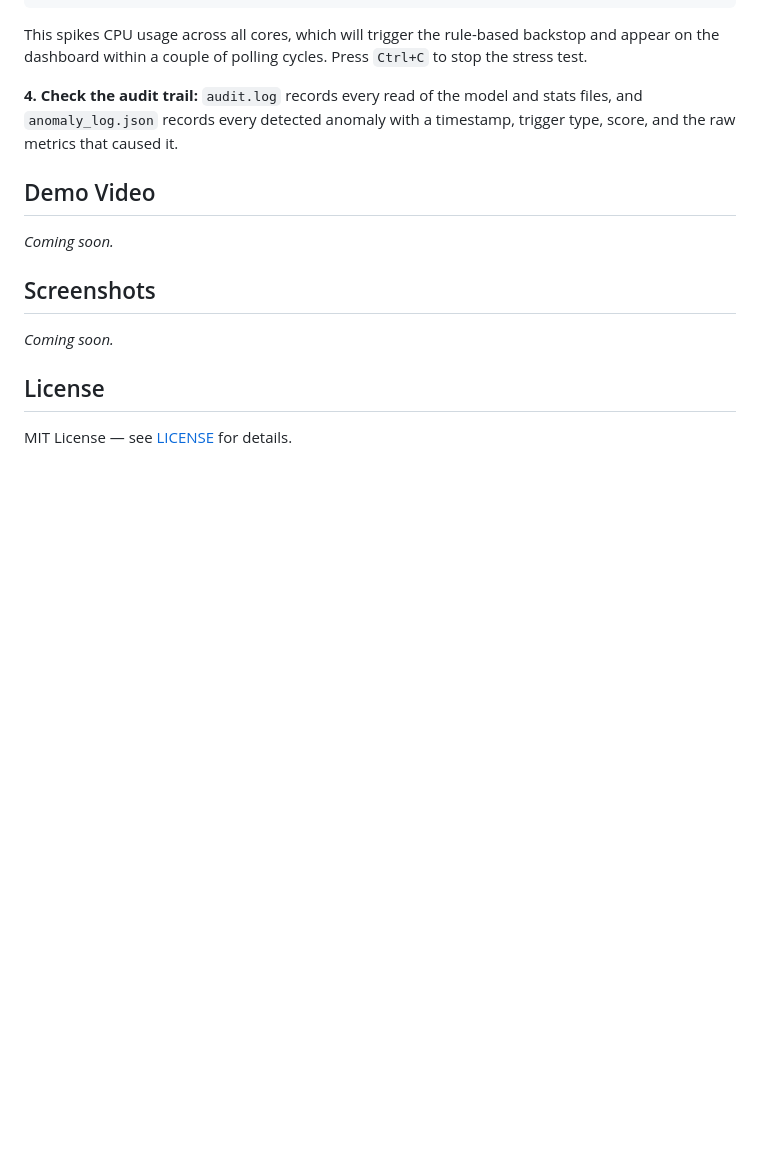
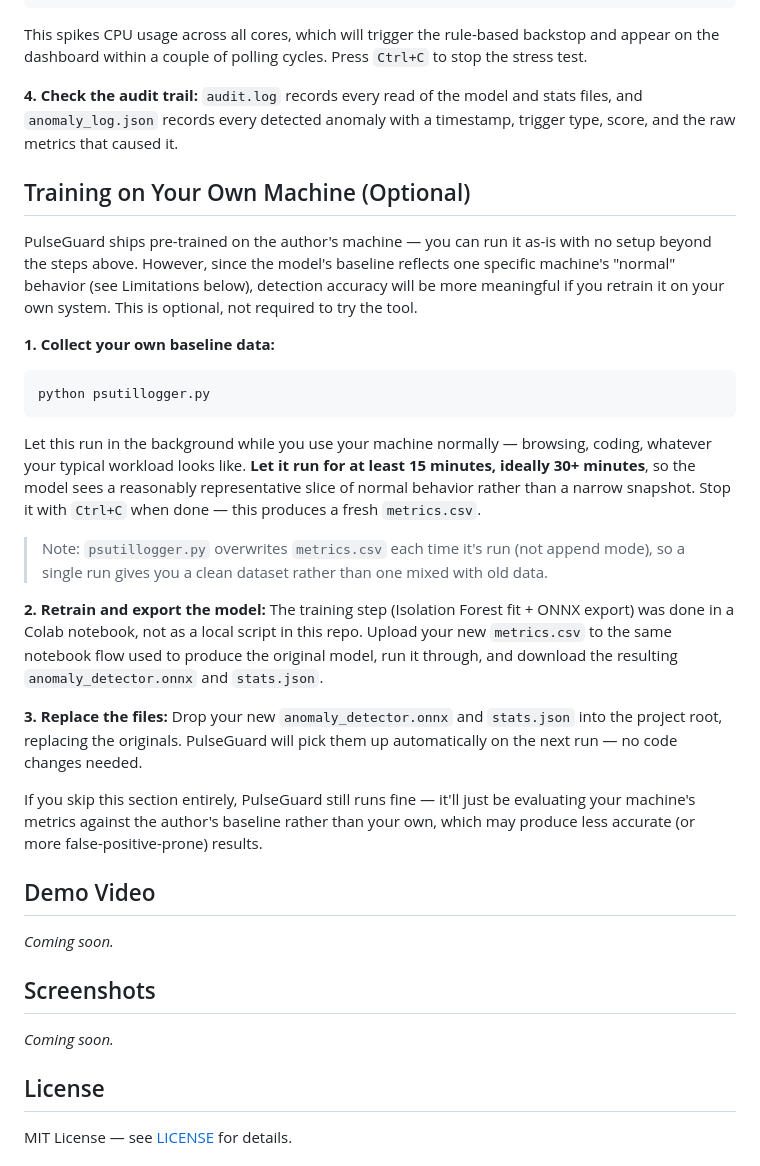
Before and after one commit to arsh-bhagat/PulseGuard---OSDHack2026, a Markdown page: README.md, the part around the change. GitHub-like rendering; blank space fills up the shorter version.

Commit message:
Add optional training instructions for personalizing the baseline model

````diff
--- a/README.md
+++ b/README.md
@@ -76,6 +76,26 @@ This spikes CPU usage across all cores, which will trigger the rule-based backst
 **4. Check the audit trail:**
 `audit.log` records every read of the model and stats files, and `anomaly_log.json` records every detected anomaly with a timestamp, trigger type, score, and the raw metrics that caused it.
 
+## Training on Your Own Machine (Optional)
+
+PulseGuard ships pre-trained on the author's machine — you can run it as-is with no setup beyond the steps above. However, since the model's baseline reflects one specific machine's "normal" behavior (see Limitations below), detection accuracy will be more meaningful if you retrain it on your own system. This is optional, not required to try the tool.
+
+**1. Collect your own baseline data:**
+```bash
+python psutillogger.py
+```
+Let this run in the background while you use your machine normally — browsing, coding, whatever your typical workload looks like. **Let it run for at least 15 minutes, ideally 30+ minutes**, so the model sees a reasonably representative slice of normal behavior rather than a narrow snapshot. Stop it with `Ctrl+C` when done — this produces a fresh `metrics.csv`.
+
+> Note: `psutillogger.py` overwrites `metrics.csv` each time it's run (not append mode), so a single run gives you a clean dataset rather than one mixed with old data.
+
+**2. Retrain and export the model:**
+The training step (Isolation Forest fit + ONNX export) was done in a Colab notebook, not as a local script in this repo. Upload your new `metrics.csv` to the same notebook flow used to produce the original model, run it through, and download the resulting `anomaly_detector.onnx` and `stats.json`.
+
+**3. Replace the files:**
+Drop your new `anomaly_detector.onnx` and `stats.json` into the project root, replacing the originals. PulseGuard will pick them up automatically on the next run — no code changes needed.
+
+If you skip this section entirely, PulseGuard still runs fine — it'll just be evaluating your machine's metrics against the author's baseline rather than your own, which may produce less accurate (or more false-positive-prone) results.
+
 ## Demo Video
 
 <!-- To be added: link to a 2–5 minute walkthrough showing the dashboard, a live-triggered anomaly via stress_test.py, and a run with network access disabled. -->
````
